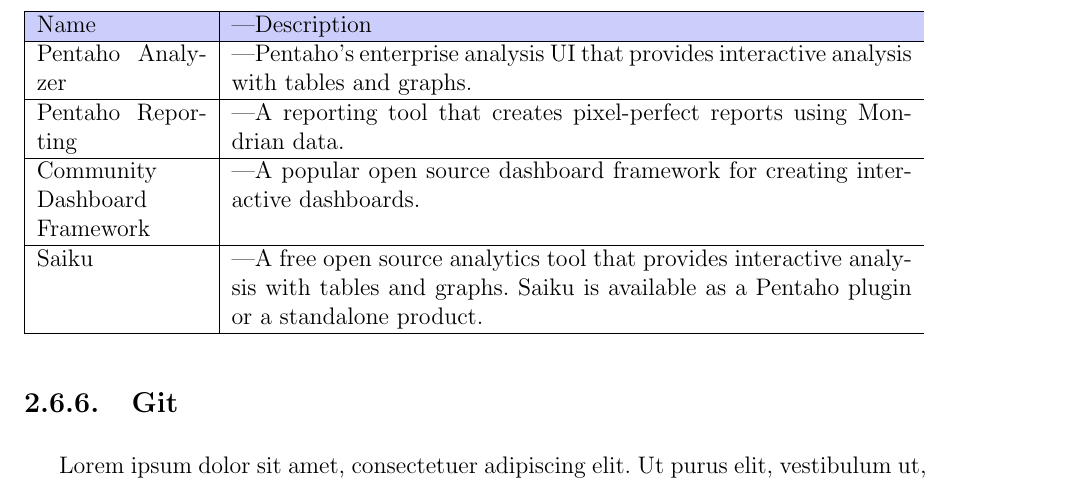
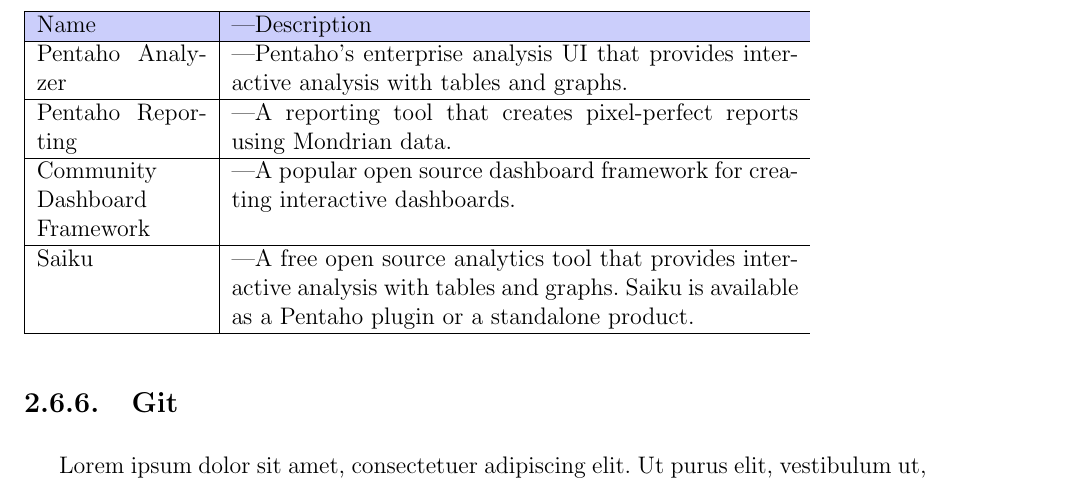
Before and after one commit to yomarhuamani/degree, a LaTeX thesis (Degree.tex, which reads ChapterII/chapterII.tex): part of page 71 of 83, cut so that both start at the same text. Compiled offline with pdfLaTeX.

Commit message:
txs auto checkin

```diff
--- a/ChapterII/chapterII.tex
+++ b/ChapterII/chapterII.tex
@@ -806,7 +806,7 @@
 			Mondrian es un motor de análisis. Acepta consultas analíticas y las convierte en consultas relacionales, devolviendo los datos en una forma compatible con la analítica. Pero para que Mondrian sea útil para los usuarios comerciales, necesita algún tipo de interfaz y aplicación para ejecutarlo.
 			Varios productos utilizan Mondrian como motor de análisis para informes y análisis, como se muestra en la tabla  Uno de esos productos es Pentaho, un popular servidor de análisis de negocios de código abierto que incluye Mondrian y tiene una variedad de complementos para permitir a los usuarios usar directamente las capacidades de Mondrian. Pentaho es el distribuidor de código abierto de Mondrian más grande del mundo y lo utilizan miles de organizaciones. Pentaho también es uno de los principales patrocinadores y contribuyentes de Mondrian, lo que significa que Mondrian continuará trabajando con Pentaho en el futuro previsible, y las nuevas funciones de Mondrian se integrarán rápidamente en Pentaho.
 			\begin{table}[h!]
-				\begin{tabular}{ |p{3cm}|p{12cm|} }
+				\begin{tabular}{ |p{3cm}|p{10cm|} }
 				\hline
 				\rowcolor[HTML]{CBCEFB}
 				Name & Description\\ \hline
```
